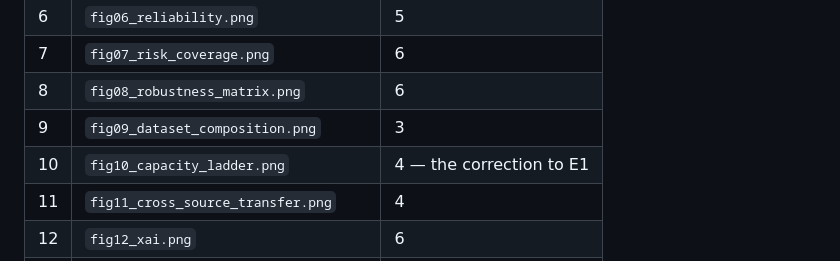
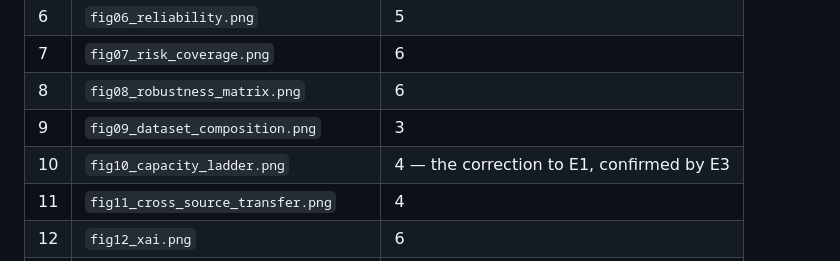
Before and after one commit to GargeeTripathi/ophthalmic-screening-research, a Markdown page: reports/PAPER_OUTLINE.md, the part around the change. Rendered like a GitHub page.

Commit message:
Note E3's confirmation in the fig10 caption in the paper outline
Co-Authored-By: Claude Opus 5 <noreply@anthropic.com>
Claude-Session: https://claude.ai/code/session_0188Bj4cF7G1MhT81w2vwtfn

```diff
--- a/reports/PAPER_OUTLINE.md
+++ b/reports/PAPER_OUTLINE.md
@@ -128,7 +128,7 @@ One paragraph. No new claims. Do not use the words *novel*, *first*, *state-of-t
 | 7 | `fig07_risk_coverage.png` | 6 |
 | 8 | `fig08_robustness_matrix.png` | 6 |
 | 9 | `fig09_dataset_composition.png` | 3 |
-| 10 | `fig10_capacity_ladder.png` | 4 — the correction to E1 |
+| 10 | `fig10_capacity_ladder.png` | 4 — the correction to E1, confirmed by E3 |
 | 11 | `fig11_cross_source_transfer.png` | 4 |
 | 12 | `fig12_xai.png` | 6 |
 | 13 | `fig13_confound_sensitivity.png` | 4 |
```
